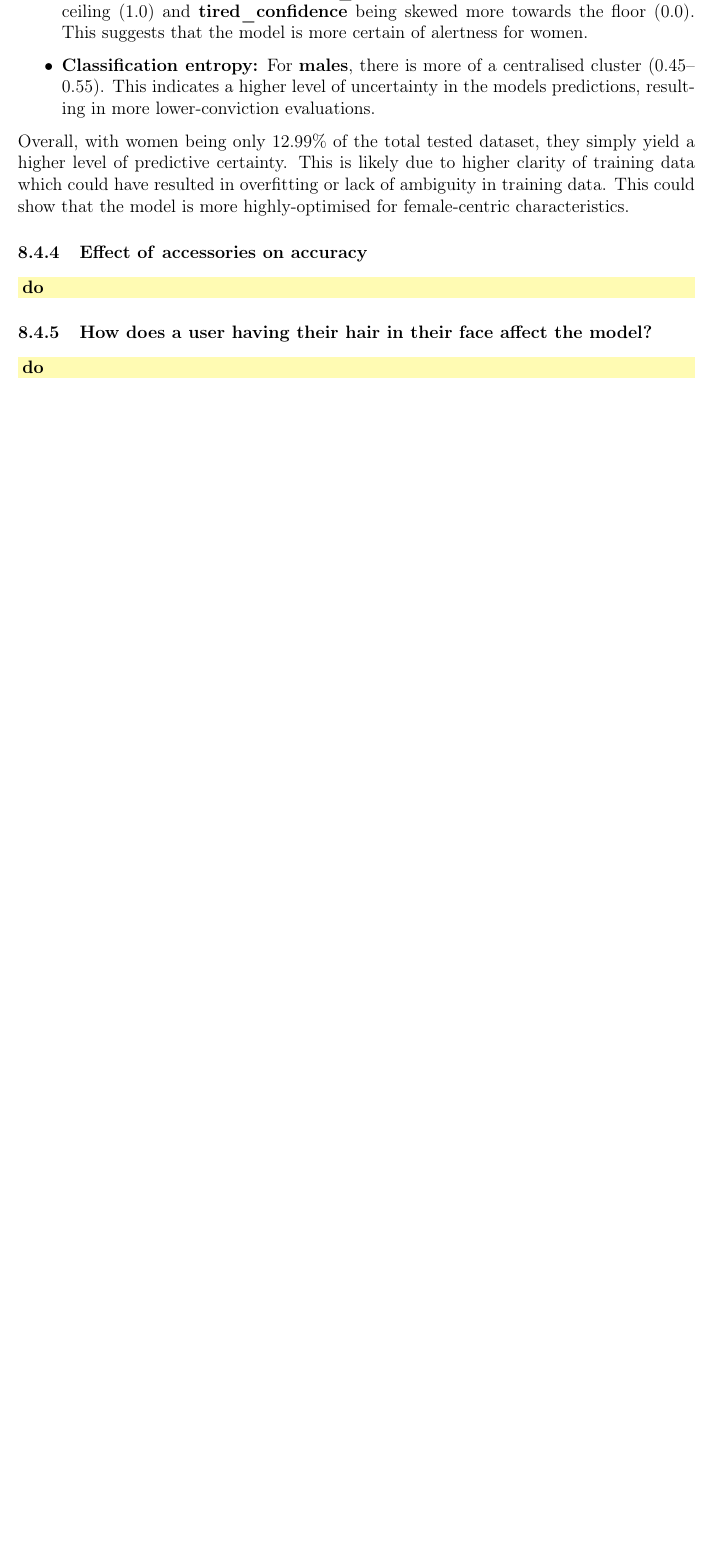
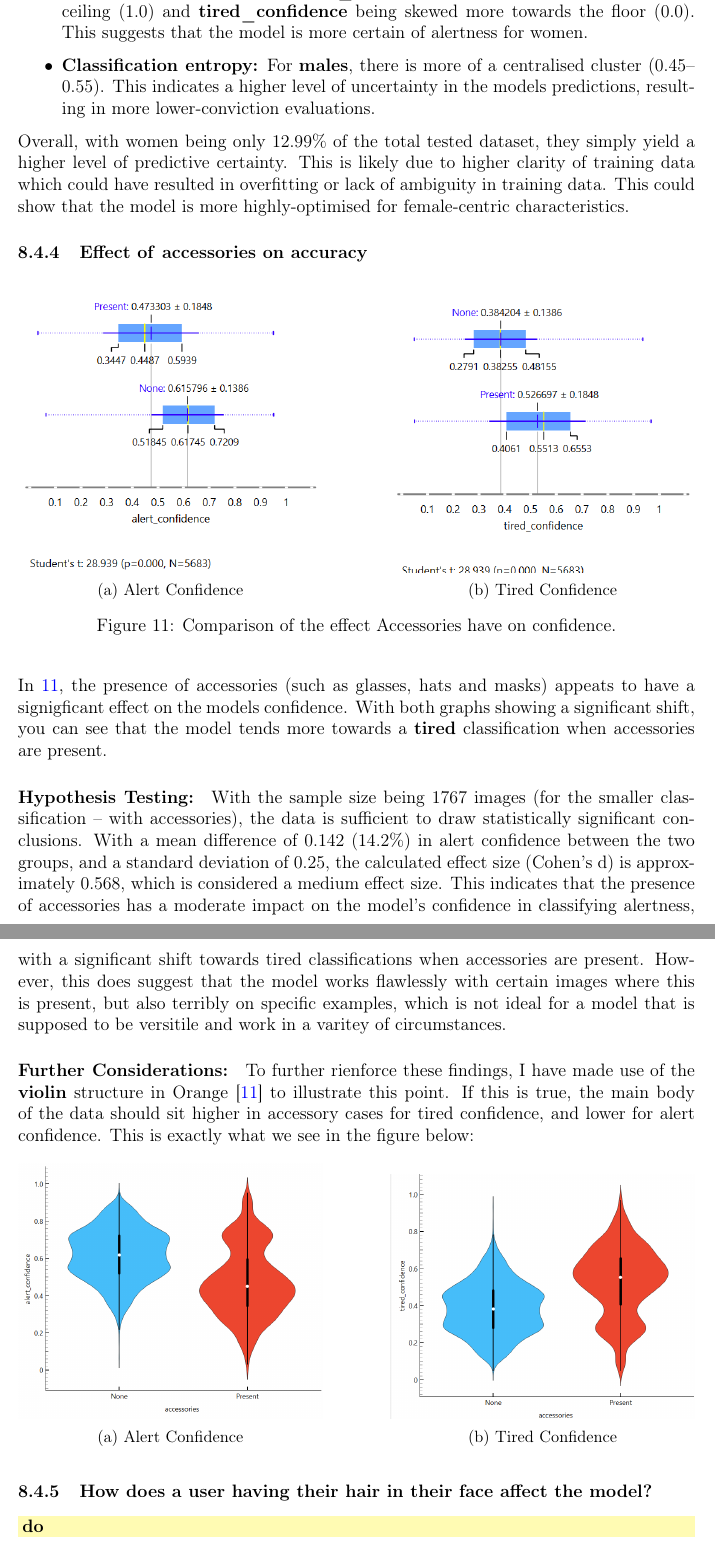
Before and after one commit to CharlesES-342/Driver-Drowsiness-Dissertation, a LaTeX thesis (Report/Dissertation_report.tex, which reads Report/chapters/evaluation.tex): part of page 36 of 41 before the commit and two parts of pages 36 and 37 of 42 after it, the two joined at a grey line, cut so that both start at the same text, the shorter picture padded with empty space. Compiled offline with pdfLaTeX.

Commit message:
ACCESSORIES - talking about done (images added too)

```diff
--- a/Report/chapters/evaluation.tex
+++ b/Report/chapters/evaluation.tex
@@ -214,11 +214,63 @@ show that the model is more highly-optimised for female-centric characteristics.
 
 
 
+
 \subsubsection{Effect of \textbf{accessories} on accuracy}
-\TODO{do}
+\begin{figure}[H]
+    \centering
+    % First Image
+    \begin{subfigure}[b]{0.45\textwidth}
+        \centering
+        \includegraphics[width=\textwidth]{images/alert_vs_accessories.png}
+        \caption{Alert Confidence}
+    \end{subfigure}
+    \hfill % This adds the horizontal space to push them apart
+    % Second Image
+    \begin{subfigure}[b]{0.45\textwidth}
+        \centering
+        \includegraphics[width=\textwidth]{images/tired_vs_accessories.png}
+        \caption{Tired Confidence}
+    \end{subfigure}
+    \caption{Comparison of the effect Accessories have on confidence.}
+    \label{fig:accessoried_box}
+\end{figure}
+In \ref{fig:accessoried_box}, the presence of accessories (such as glasses, hats and masks) appeats to have a signigficant effect on the
+models confidence. With both graphs showing a significant shift, you can see that the model tends more towards a \textbf{tired}
+classification when accessories are present.
+\paragraph{Hypothesis Testing:}
+With the sample size being $1767$ images (for the smaller classification -- with accessories), the data is sufficient to draw
+statistically significant conclusions. With a mean difference of $0.142$ (14.2\%) in alert confidence between the two groups, and a
+standard deviation of $0.25$, the calculated effect size (Cohen's d) is approximately $0.568$, which is considered a medium effect size.
+This indicates that the presence of accessories has a moderate impact on the model's confidence in classifying alertness, with a
+significant shift towards tired classifications when accessories are present. However, this does suggest that the model works flawlessly
+with certain images where this is present, but also terribly on specific examples, which is not ideal for a model that is supposed to be
+versitile and work in a varitey of circumstances.
+
+\paragraph{Further Considerations:} To further rienforce these findings, I have made use of the \textbf{violin} structure in Orange
+\cite{orange} to illustrate this point. If this is true, the main body of the data should sit higher in accessory cases for tired
+confidence, and lower for alert confidence. This is exactly what we see in the figure below:
+\begin{figure}[H]
+    \begin{subfigure}[b]{0.45\textwidth}
+        \centering
+        \includegraphics[width=\textwidth]{images/alert_vs_accessories(violin).png}
+        \caption{Alert Confidence}
+    \end{subfigure}
+    \hfill
+    \begin{subfigure}[b]{0.45\textwidth}
+        \centering
+        \includegraphics[width=\textwidth]{images/tired_vs_accessories(violin).png}
+        \caption{Tired Confidence}
+    \end{subfigure}
+\end{figure}
+
+
+
 
 \subsubsection{How does a user having their \textbf{hair in their face} affect the model?}
 \TODO{do}
+
+
+
 
 \subsubsection{Camera position effect on accuracy}
 \begin{figure}[H]
```
Also changed, not shown: Report/Dissertation_report.tex (+3 -0 lines), Report/Dissertation_report.pdf, Report/Images/alert_vs_accessories(violin).png (added), Report/Images/alert_vs_accessories.png (added), Report/Images/tired_vs_accessories(violin).png (added), Report/Images/tired_vs_accessories.png (added), Report/chapters/evaluation.tex (2 more changed lines), 1 other file.
